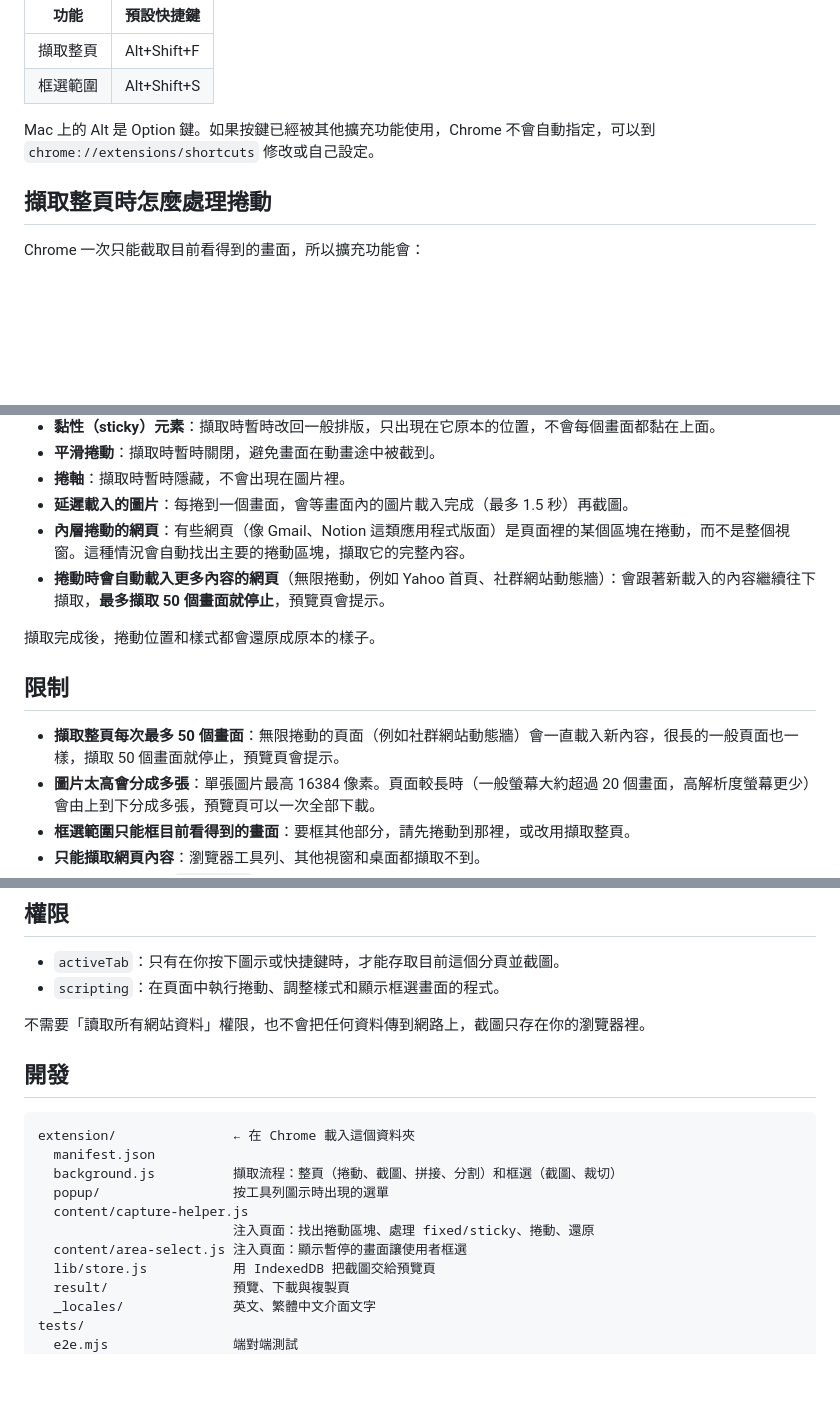
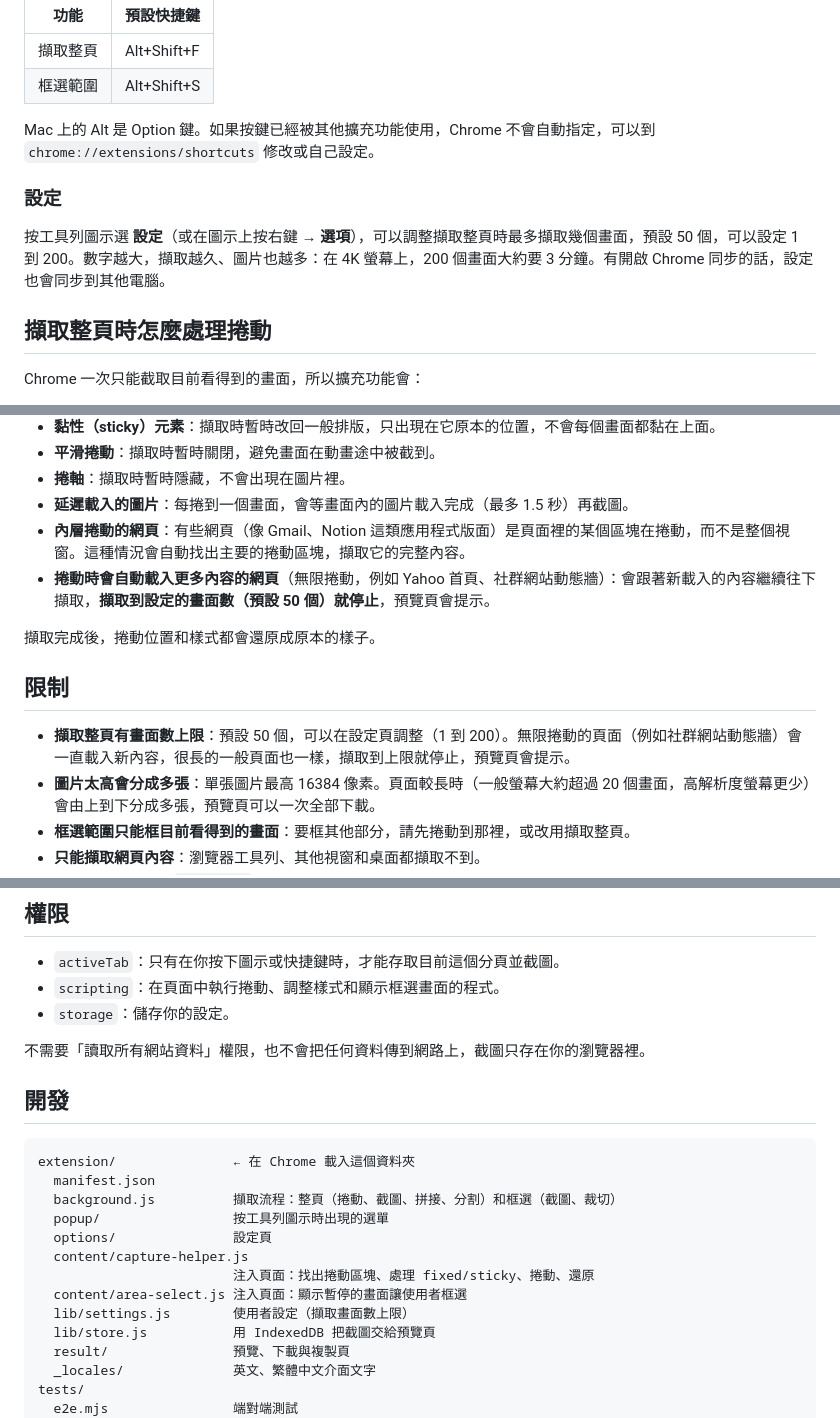
Before and after one commit to holien-tools/holien-chrome-screenshot-extension, a Markdown page: README.md, 3 parts joined by grey strips. GitHub-like rendering; blank space fills up the shorter version.

```diff
--- a/README.md
+++ b/README.md
@@ -28,6 +28,10 @@
 
 Mac 上的 Alt 是 Option 鍵。如果按鍵已經被其他擴充功能使用，Chrome 不會自動指定，可以到 `chrome://extensions/shortcuts` 修改或自己設定。
 
+### 設定
+
+按工具列圖示選 **設定**（或在圖示上按右鍵 → **選項**），可以調整擷取整頁時最多擷取幾個畫面，預設 50 個，可以設定 1 到 200。數字越大，擷取越久、圖片也越多：在 4K 螢幕上，200 個畫面大約要 3 分鐘。有開啟 Chrome 同步的話，設定也會同步到其他電腦。
+
 ## 擷取整頁時怎麼處理捲動
 
 Chrome 一次只能截取目前看得到的畫面，所以擴充功能會：
@@ -39,13 +43,13 @@ Chrome 一次只能截取目前看得到的畫面，所以擴充功能會：
 - **捲軸**：擷取時暫時隱藏，不會出現在圖片裡。
 - **延遲載入的圖片**：每捲到一個畫面，會等畫面內的圖片載入完成（最多 1.5 秒）再截圖。
 - **內層捲動的網頁**：有些網頁（像 Gmail、Notion 這類應用程式版面）是頁面裡的某個區塊在捲動，而不是整個視窗。這種情況會自動找出主要的捲動區塊，擷取它的完整內容。
-- **捲動時會自動載入更多內容的網頁**（無限捲動，例如 Yahoo 首頁、社群網站動態牆）：會跟著新載入的內容繼續往下擷取，**最多擷取 50 個畫面就停止**，預覽頁會提示。
+- **捲動時會自動載入更多內容的網頁**（無限捲動，例如 Yahoo 首頁、社群網站動態牆）：會跟著新載入的內容繼續往下擷取，**擷取到設定的畫面數（預設 50 個）就停止**，預覽頁會提示。
 
 擷取完成後，捲動位置和樣式都會還原成原本的樣子。
 
 ## 限制
 
-- **擷取整頁每次最多 50 個畫面**：無限捲動的頁面（例如社群網站動態牆）會一直載入新內容，很長的一般頁面也一樣，擷取 50 個畫面就停止，預覽頁會提示。
+- **擷取整頁有畫面數上限**：預設 50 個，可以在設定頁調整（1 到 200）。無限捲動的頁面（例如社群網站動態牆）會一直載入新內容，很長的一般頁面也一樣，擷取到上限就停止，預覽頁會提示。
 - **圖片太高會分成多張**：單張圖片最高 16384 像素。頁面較長時（一般螢幕大約超過 20 個畫面，高解析度螢幕更少）會由上到下分成多張，預覽頁可以一次全部下載。
 - **框選範圍只能框目前看得到的畫面**：要框其他部分，請先捲動到那裡，或改用擷取整頁。
 - **只能擷取網頁內容**：瀏覽器工具列、其他視窗和桌面都擷取不到。
@@ -59,6 +63,7 @@ Chrome 一次只能截取目前看得到的畫面，所以擴充功能會：
 
 - `activeTab`：只有在你按下圖示或快捷鍵時，才能存取目前這個分頁並截圖。
 - `scripting`：在頁面中執行捲動、調整樣式和顯示框選畫面的程式。
+- `storage`：儲存你的設定。
 
 不需要「讀取所有網站資料」權限，也不會把任何資料傳到網路上，截圖只存在你的瀏覽器裡。
 
@@ -69,9 +74,11 @@ extension/               ← 在 Chrome 載入這個資料夾
   manifest.json
   background.js          擷取流程：整頁（捲動、截圖、拼接、分割）和框選（截圖、裁切）
   popup/                 按工具列圖示時出現的選單
+  options/               設定頁
   content/capture-helper.js
                          注入頁面：找出捲動區塊、處理 fixed/sticky、捲動、還原
   content/area-select.js 注入頁面：顯示暫停的畫面讓使用者框選
+  lib/settings.js        使用者設定（擷取畫面數上限）
   lib/store.js           用 IndexedDB 把截圖交給預覽頁
   result/                預覽、下載與複製頁
   _locales/              英文、繁體中文介面文字
```
Also changed, not shown: README.en.md (+9 -2 lines).
